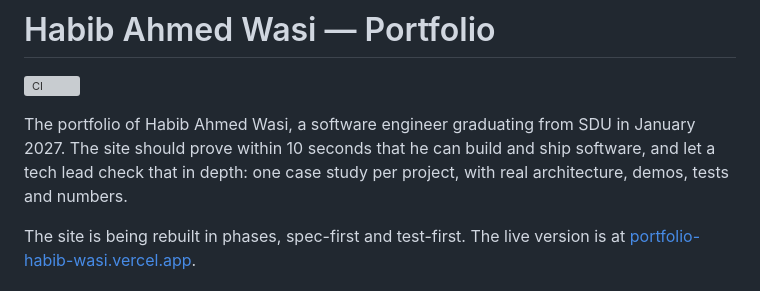
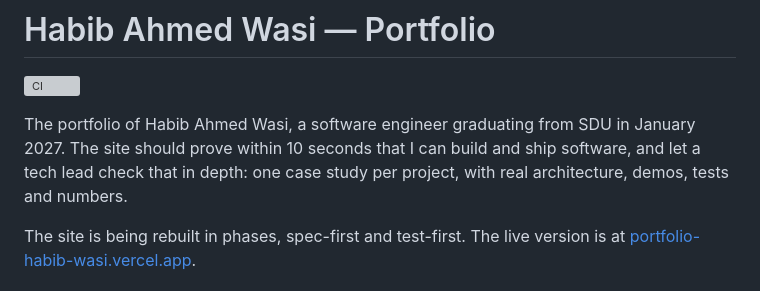
Before and after one commit to Habibwasi/portfoliowasi, a Markdown page: README.md, the part around the change. GitHub-like rendering; grey boxes are pictures that could not be loaded.

Commit message:
Change portfolio description to first-person
Updated the text to use first-person perspective.

```diff
--- a/README.md
+++ b/README.md
@@ -2,7 +2,7 @@
 
 [![CI](https://github.com/Habibwasi/portfoliowasi/actions/workflows/ci.yml/badge.svg)](https://github.com/Habibwasi/portfoliowasi/actions/workflows/ci.yml)
 
-The portfolio of Habib Ahmed Wasi, a software engineer graduating from SDU in January 2027. The site should prove within 10 seconds that he can build and ship software, and let a tech lead check that in depth: one case study per project, with real architecture, demos, tests and numbers.
+The portfolio of Habib Ahmed Wasi, a software engineer graduating from SDU in January 2027. The site should prove within 10 seconds that I can build and ship software, and let a tech lead check that in depth: one case study per project, with real architecture, demos, tests and numbers.
 
 The site is being rebuilt in phases, spec-first and test-first. The live version is at [portfolio-habib-wasi.vercel.app](https://portfolio-habib-wasi.vercel.app/).
 
```
